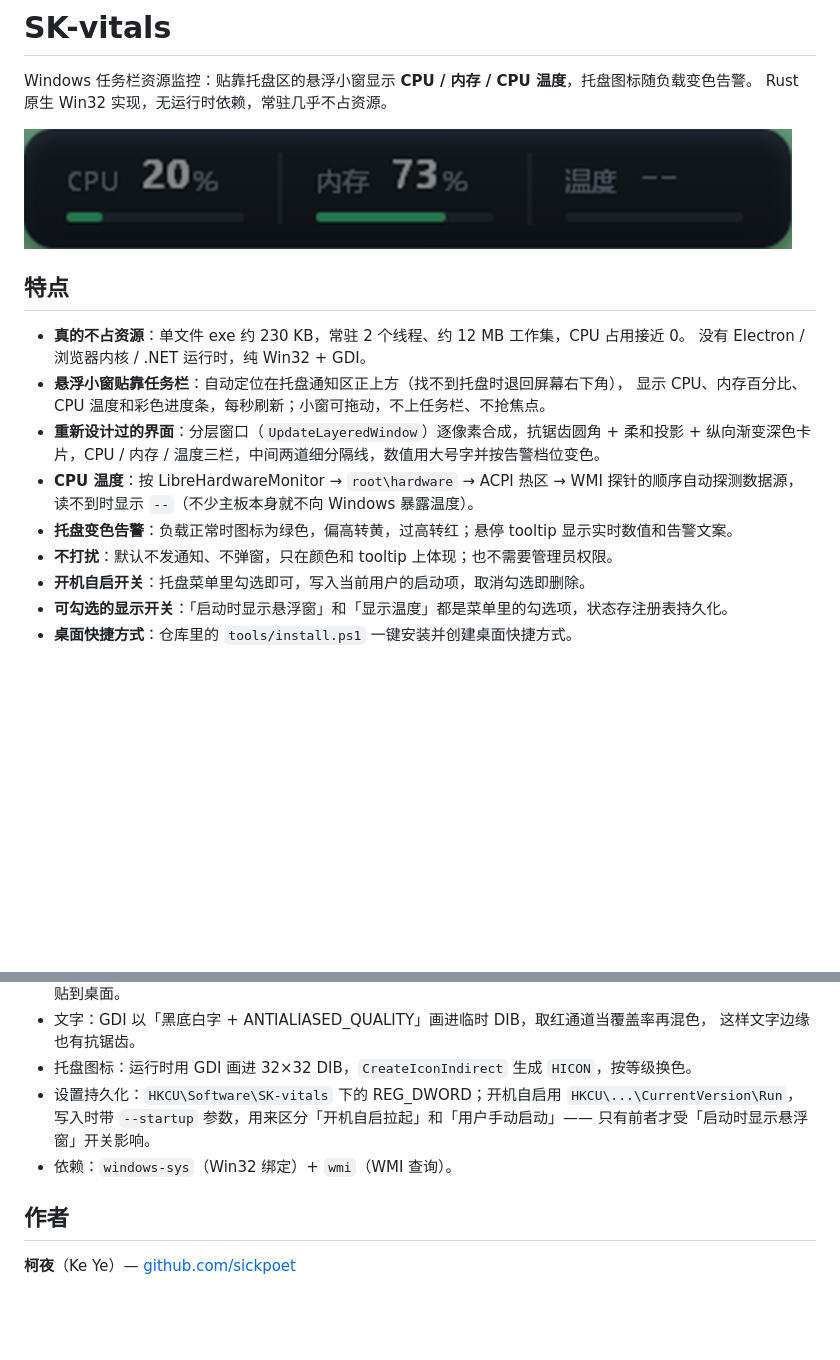
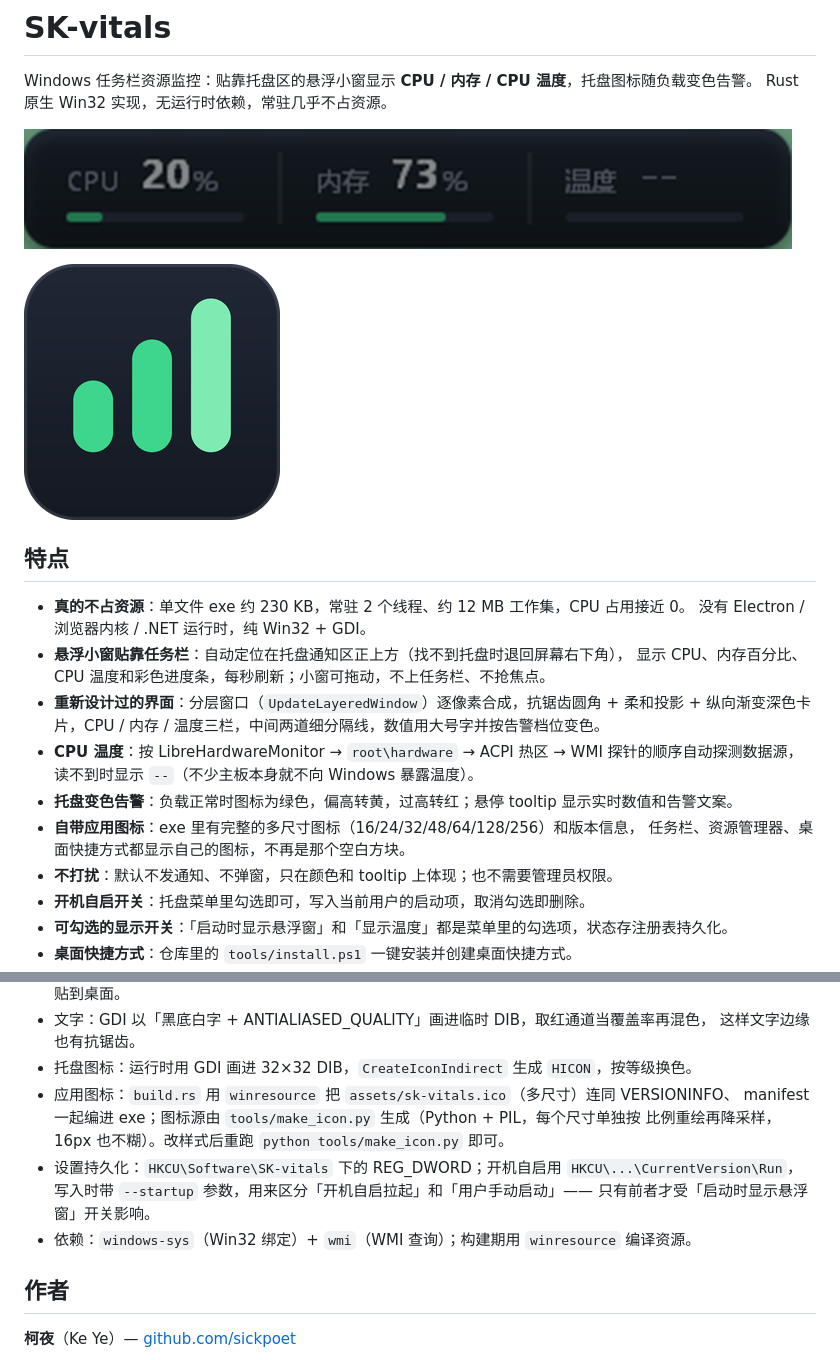
Before and after one commit to sickpoet/SK-vitals, a Markdown page: README.md, 2 parts joined by grey strips. Drawn GitHub-style; pictures changed too: docs/icon.png (added); blank space fills up the shorter version.

```diff
--- a/README.md
+++ b/README.md
@@ -4,6 +4,8 @@ Windows 任务栏资源监控：贴靠托盘区的悬浮小窗显示 **CPU / 内
 Rust 原生 Win32 实现，无运行时依赖，常驻几乎不占资源。
 
 ![预览](docs/preview.png)
+
+![图标](docs/icon.png)
 
 ## 特点
 
@@ -16,6 +18,8 @@ Rust 原生 Win32 实现，无运行时依赖，常驻几乎不占资源。
 - **CPU 温度**：按 LibreHardwareMonitor → `root\hardware` → ACPI 热区 → WMI 探针的顺序自动探测数据源，
   读不到时显示 `--`（不少主板本身就不向 Windows 暴露温度）。
 - **托盘变色告警**：负载正常时图标为绿色，偏高转黄，过高转红；悬停 tooltip 显示实时数值和告警文案。
+- **自带应用图标**：exe 里有完整的多尺寸图标（16/24/32/48/64/128/256）和版本信息，
+  任务栏、资源管理器、桌面快捷方式都显示自己的图标，不再是那个空白方块。
 - **不打扰**：默认不发通知、不弹窗，只在颜色和 tooltip 上体现；也不需要管理员权限。
 - **开机自启开关**：托盘菜单里勾选即可，写入当前用户的启动项，取消勾选即删除。
 - **可勾选的显示开关**：「启动时显示悬浮窗」和「显示温度」都是菜单里的勾选项，状态存注册表持久化。
@@ -116,10 +120,13 @@ cargo test --release
 - 文字：GDI 以「黑底白字 + ANTIALIASED_QUALITY」画进临时 DIB，取红通道当覆盖率再混色，
   这样文字边缘也有抗锯齿。
 - 托盘图标：运行时用 GDI 画进 32×32 DIB，`CreateIconIndirect` 生成 `HICON`，按等级换色。
+- 应用图标：`build.rs` 用 `winresource` 把 `assets/sk-vitals.ico`（多尺寸）连同 VERSIONINFO、
+  manifest 一起编进 exe；图标源由 `tools/make_icon.py` 生成（Python + PIL，每个尺寸单独按
+  比例重绘再降采样，16px 也不糊）。改样式后重跑 `python tools/make_icon.py` 即可。
 - 设置持久化：`HKCU\Software\SK-vitals` 下的 REG_DWORD；开机自启用 `HKCU\...\CurrentVersion\Run`，
   写入时带 `--startup` 参数，用来区分「开机自启拉起」和「用户手动启动」——
   只有前者才受「启动时显示悬浮窗」开关影响。
-- 依赖：`windows-sys`（Win32 绑定）+ `wmi`（WMI 查询）。
+- 依赖：`windows-sys`（Win32 绑定）+ `wmi`（WMI 查询）；构建期用 `winresource` 编译资源。
 
 ## 作者
 
```
Also changed, not shown: 7 other files.
